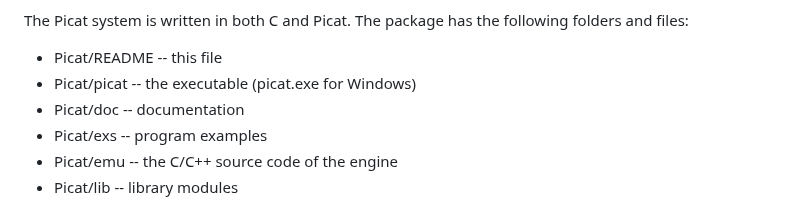
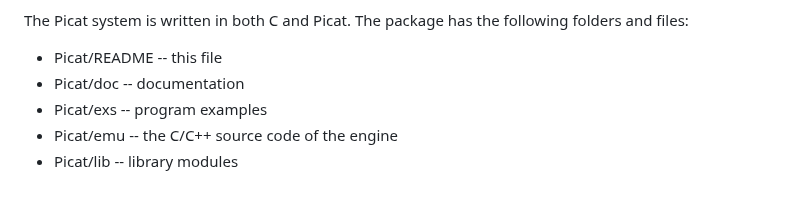
Before and after one commit to picat-lang/Picat, a Markdown page: README.md, the part around the change. Rendered like a GitHub page.

```diff
--- a/README.md
+++ b/README.md
@@ -30,7 +30,6 @@ pattern-matching facilitates indexing of rules.
 The Picat system is written in both C and Picat. The
 package has the following folders and files:
 - Picat/README  --   this file
-- Picat/picat   --   the executable (picat.exe for Windows)
 - Picat/doc     --   documentation
 - Picat/exs     --   program examples
 - Picat/emu     --   the C/C++ source code of the engine
```
